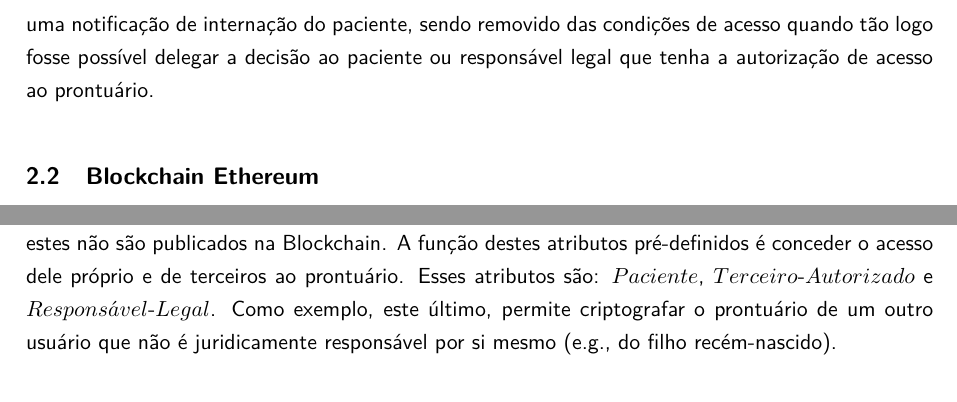
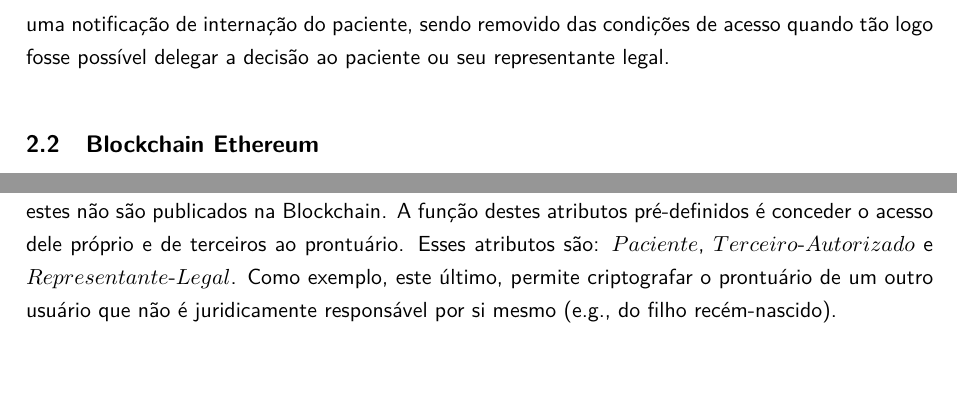
Before and after one commit to br-fedaykin/PGC, a LaTeX paper (monografia/main.tex): two parts of pages 18 and 32 of 58, joined at a grey line, cut so that both start at the same text. Compiled offline with pdfLaTeX.

Commit message:
Alterado o termo "responsável" por "representante" legal

```diff
--- a/monografia/main.tex
+++ b/monografia/main.tex
@@ -316,7 +316,7 @@ As políticas de acesso foram aplicadas pelo próprio usuário pela aplicação
 As políticas de acesso acabam todas usando atributos diferentes, emitidos por autoridades diferentes, mas um elemento em comum em todas elas é a presença do atributo ``\emph{emergência}'', conferindo o direito de acesso ao usuário que apresentar uma chave válida deste atributo.
 O administrador do centro de emergência tem posse da chave do atributo ``\emph{emergência}'' emitida por cada hospital parceiro e desta maneira tem o acesso aos prontuários que podem auxiliar na tomada de decisão quanto ao caso.
 Este cenário privilegia o atendimento de emergência ao considerar a presença prévia do atributo ``\emph{emergência}'' nas políticas de acesso, mas isto não constitui uma obrigatoriedade.
-Sem este atributo em um prontuário, este seria aplicado sob demanda, quando por exemplo um hospital recebesse um pedido de acesso ao prontuário junto a uma notificação de internação do paciente, sendo removido das condições de acesso quando tão logo fosse possível delegar a decisão ao paciente ou responsável legal que tenha a autorização de acesso ao prontuário.
+Sem este atributo em um prontuário, este seria aplicado sob demanda, quando por exemplo um hospital recebesse um pedido de acesso ao prontuário junto a uma notificação de internação do paciente, sendo removido das condições de acesso quando tão logo fosse possível delegar a decisão ao paciente ou seu representante legal.
 
 \subsection{Blockchain Ethereum}
 
@@ -685,7 +685,7 @@ Isso resultou em uma segunda taxonomia, disponível no Anexo \ref{app:anexoI}, q
 No sistema, a entidade certificadora responsável por emitir o atributo a um médico de ser o CRM de sua região de atuação. As demais entidades (por exemplo, hospitais) emitiriam os atributos que descrevem outros grupos de profissionais que também precisam acessar os dados do paciente, tais como setor administrativo ou o corpo de funcionários técnico-hospitalar.
 Os usuários, por exemplo, um paciente, também podem gerar atributos pré-definidos, porém diferentemente dos certificadores, estes não são publicados na Blockchain.
 A função destes atributos pré-definidos é conceder o acesso dele próprio e de terceiros ao prontuário. % TODO: esses atributos existem na figura da taxonomia? se não explicar melhor
-Esses atributos são: $Paciente$, $Terceiro\textnormal{-}Autorizado$ e $Respons\acute{a}vel\textnormal{-}Legal$. % TODO: representante legal?
+Esses atributos são: $Paciente$, $Terceiro\textnormal{-}Autorizado$ e $Representante\textnormal{-}Legal$. % TODO: (ok) representante legal?
 Como exemplo, este último, permite criptografar o prontuário de um outro usuário que não é juridicamente responsável por si mesmo (e.g., do filho recém-nascido).
 
 % {\color{ForestGreen}Figura da taxonomia}.
```
